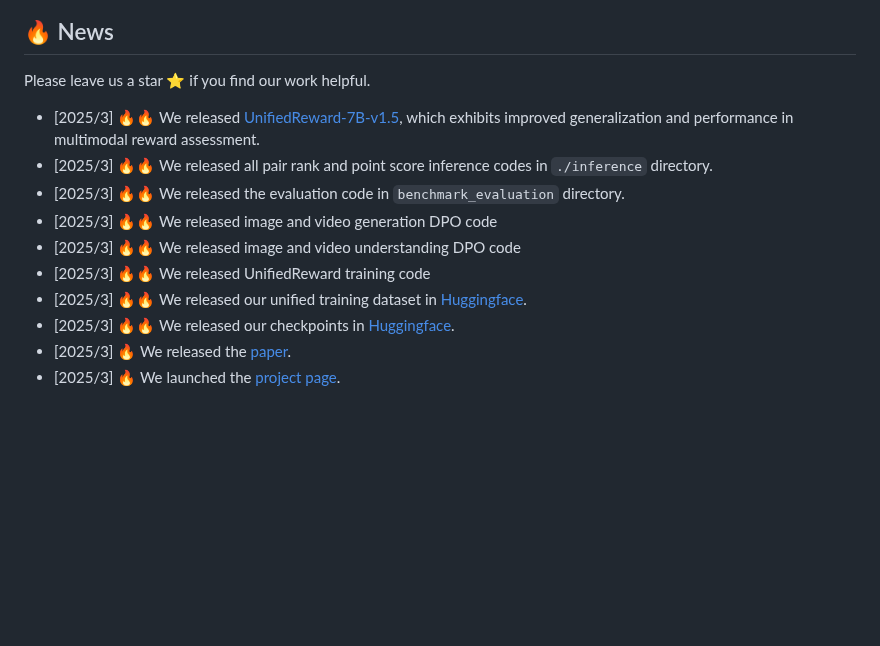
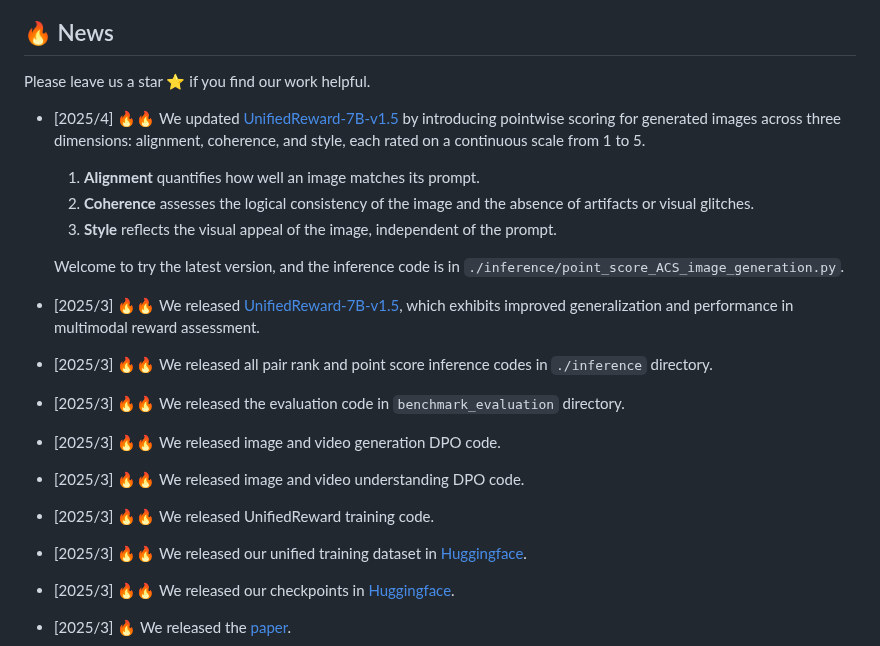
Before and after one commit to Ni-Songhao/UnifiedReward, a Markdown page: README.md, the part around the change. Rendered like a GitHub page; blank space fills up the shorter version.

```diff
--- a/README.md
+++ b/README.md
@@ -108,12 +108,18 @@ This repository release the **UnifiedReward** -- the first unified reward model
 
 ## 🔥 News
 Please leave us a star ⭐ if you find our work helpful.
+- [2025/4] 🔥🔥 We updated [UnifiedReward-7B-v1.5](https://huggingface.co/CodeGoat24/UnifiedReward-7b-v1.5) by introducing pointwise scoring for generated images across three dimensions: alignment, coherence, and style, each rated on a continuous scale from 1 to 5.
+  1. **Alignment** quantifies how well an image matches its prompt.
+  2. **Coherence** assesses the logical consistency of the image and the absence of artifacts or visual glitches.
+  3. **Style** reflects the visual appeal of the image, independent of the prompt.
+
+  Welcome to try the latest version, and the inference code is in `./inference/point_score_ACS_image_generation.py`.
 - [2025/3] 🔥🔥 We released [UnifiedReward-7B-v1.5](https://huggingface.co/CodeGoat24/UnifiedReward-7b-v1.5), which exhibits improved generalization and performance in multimodal reward assessment.
 - [2025/3] 🔥🔥 We released all pair rank and point score inference codes in `./inference` directory.
 - [2025/3] 🔥🔥 We released the evaluation code in `benchmark_evaluation` directory.
-- [2025/3] 🔥🔥 We released image and video generation DPO code
-- [2025/3] 🔥🔥 We released image and video understanding DPO code
-- [2025/3] 🔥🔥 We released UnifiedReward training code
+- [2025/3] 🔥🔥 We released image and video generation DPO code.
+- [2025/3] 🔥🔥 We released image and video understanding DPO code.
+- [2025/3] 🔥🔥 We released UnifiedReward training code.
 - [2025/3] 🔥🔥 We released our unified training dataset in [Huggingface](https://huggingface.co/collections/CodeGoat24/unifiedreward-training-data-67c300d4fd5eff00fa7f1ede).
 - [2025/3] 🔥🔥 We released our checkpoints in [Huggingface](https://huggingface.co/collections/CodeGoat24/unifiedreward-models-67c3008148c3a380d15ac63a).
 - [2025/3] 🔥 We released the [paper](https://arxiv.org/pdf/2503.05236).
```
